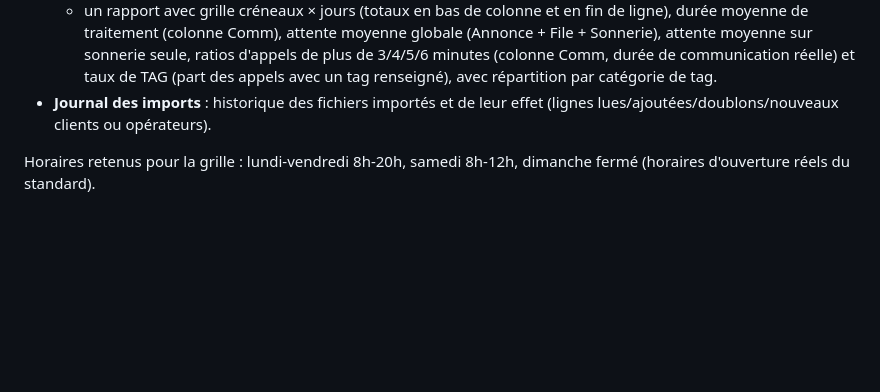
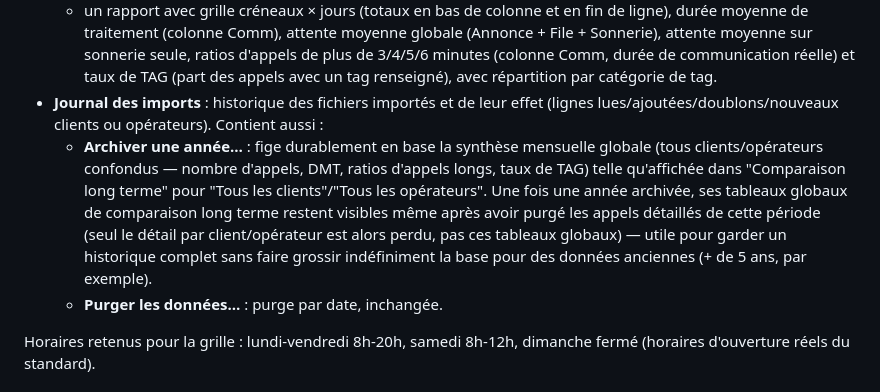
Before and after one commit to marienroederer-stack/SITEV3, a Markdown page: call-analyzer/README.md, the part around the change. GitHub-like rendering; blank space fills up the shorter version.

```diff
--- a/call-analyzer/README.md
+++ b/call-analyzer/README.md
@@ -36,7 +36,16 @@ taux de TAG... Indépendante de l'application "DOCTEL - analyse appels entrants"
     Comm, durée de communication réelle) et taux de TAG (part des appels
     avec un tag renseigné), avec répartition par catégorie de tag.
 - **Journal des imports** : historique des fichiers importés et de leur effet
-  (lignes lues/ajoutées/doublons/nouveaux clients ou opérateurs).
+  (lignes lues/ajoutées/doublons/nouveaux clients ou opérateurs). Contient aussi :
+  - **Archiver une année…** : fige durablement en base la synthèse mensuelle globale
+    (tous clients/opérateurs confondus — nombre d'appels, DMT, ratios d'appels longs,
+    taux de TAG) telle qu'affichée dans "Comparaison long terme" pour "Tous les
+    clients"/"Tous les opérateurs". Une fois une année archivée, ses tableaux globaux de
+    comparaison long terme restent visibles même après avoir purgé les appels détaillés
+    de cette période (seul le détail par client/opérateur est alors perdu, pas ces
+    tableaux globaux) — utile pour garder un historique complet sans faire grossir
+    indéfiniment la base pour des données anciennes (+ de 5 ans, par exemple).
+  - **Purger les données…** : purge par date, inchangée.
 
 Horaires retenus pour la grille : lundi-vendredi 8h-20h, samedi 8h-12h,
 dimanche fermé (horaires d'ouverture réels du standard).
```
